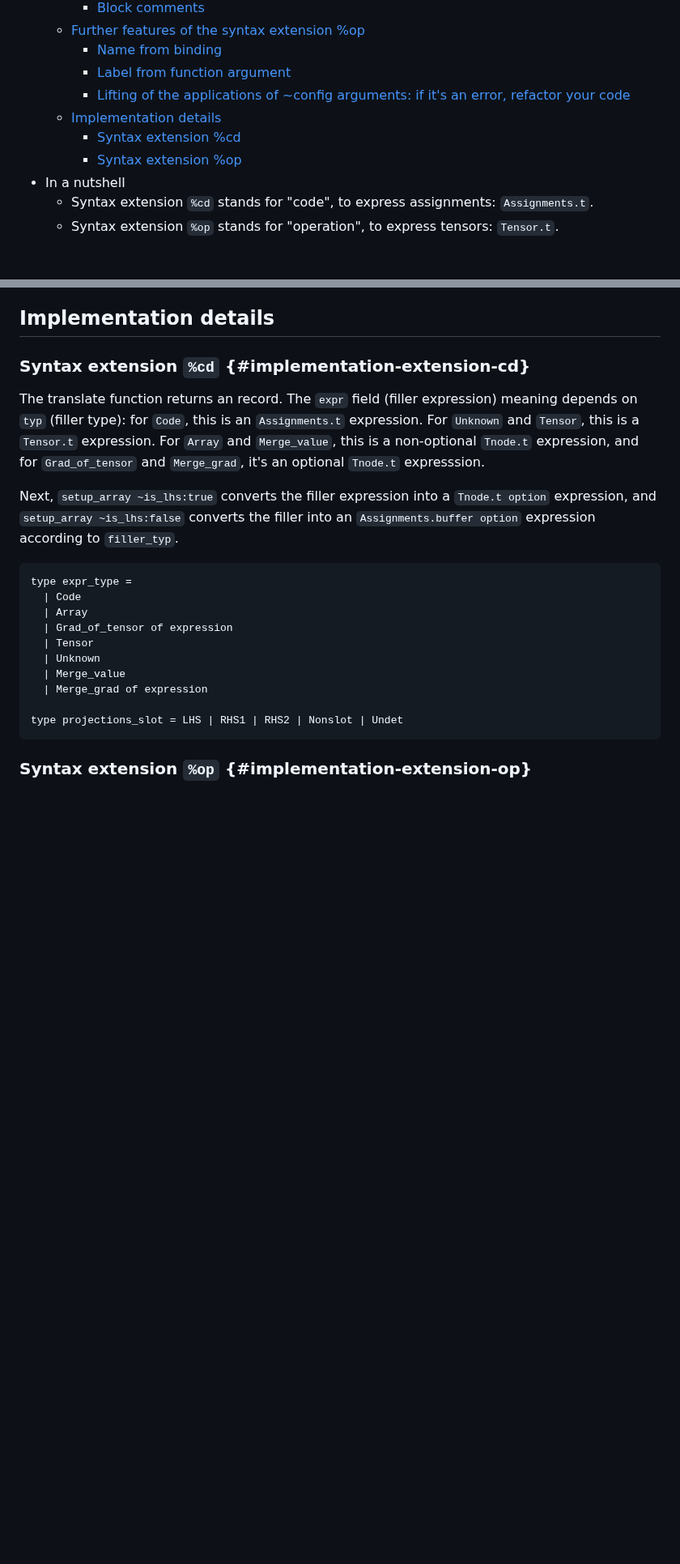
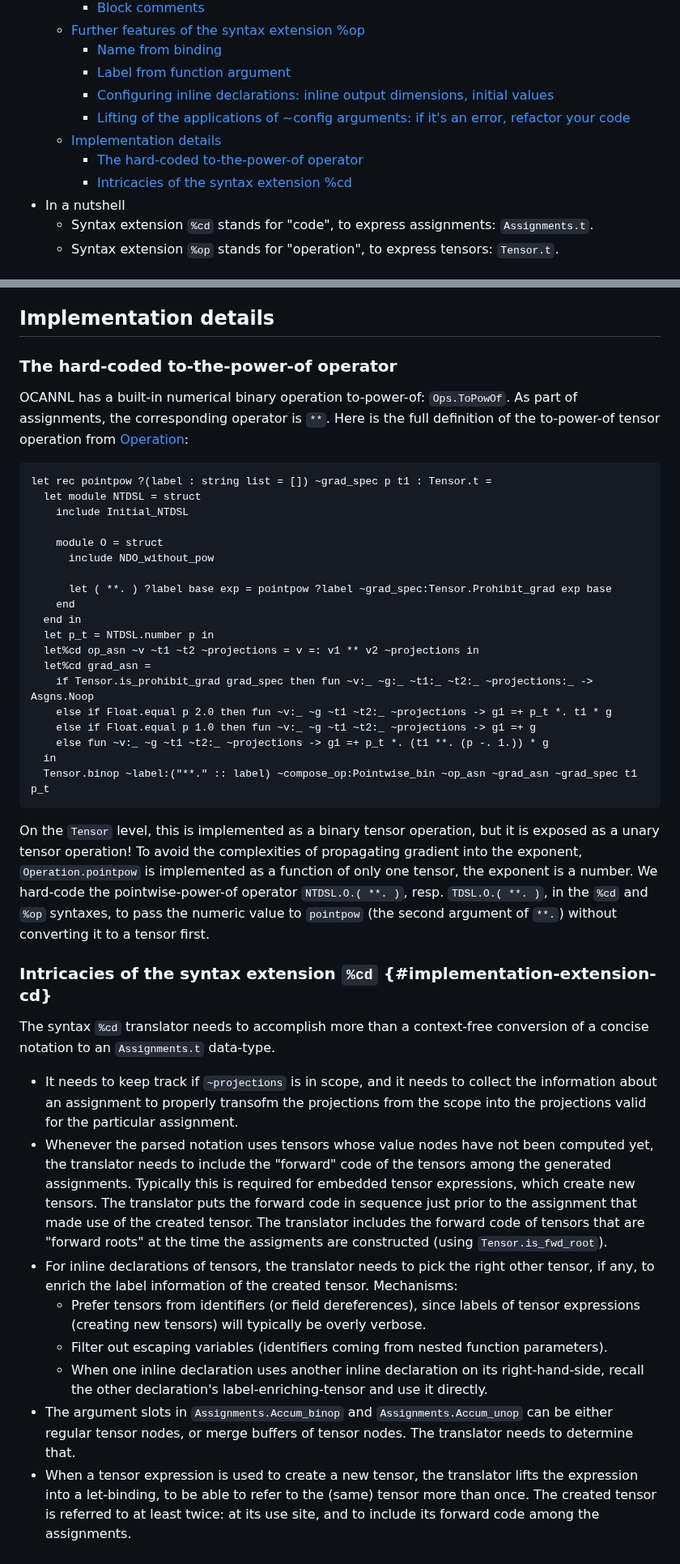
Before and after one commit to ahrefs/ocannl, a Markdown page: lib/syntax_extensions.md, 2 parts joined by grey strips. Shown at 81% size. Rendered like a GitHub page; blank space fills up the shorter version.

Commit message:
Yay, the completed syntax extensions documentation!

````diff
--- a/lib/syntax_extensions.md
+++ b/lib/syntax_extensions.md
@@ -14,10 +14,11 @@
   - [Further features of the syntax extension %op](#features-of-syntax-op)
     - [Name from binding](#name-from-binding)
     - [Label from function argument](#label-from-function-argument)
+    - [Configuring inline declarations: inline output dimensions, initial values](#configuring-inline-declarations-inline-output-dimensions-initial-values)
     - [Lifting of the applications of ~config arguments: if it's an error, refactor your code](#lifting-of-the-applications-of-config-arguments-if-its-an-error-refactor-your-code)
   - [Implementation details](#implementation-details)
-    - [Syntax extension %cd](#implementation-extension-cd)
-    - [Syntax extension %op](#implementation-extension-op)
+    - [The hard-coded to-the-power-of operator](#the-hard-coded-to-the-power-of-operator)
+    - [Intricacies of the syntax extension %cd](#implementation-extension-cd)
 - In a nutshell
   - Syntax extension `%cd` stands for "code", to express assignments: `Assignments.t`.
   - Syntax extension `%op` stands for "operation", to express tensors: `Tensor.t`.
@@ -253,23 +289,43 @@ Unfortunately, we need to be mindful to introduce params at the right times.
 
 ## Implementation details
 
-### Syntax extension `%cd` {#implementation-extension-cd}
+### The hard-coded to-the-power-of operator
 
-The translate function returns an record. The `expr` field (filler expression) meaning depends on `typ` (filler type): for `Code`, this is an `Assignments.t` expression. For `Unknown` and `Tensor`, this is a `Tensor.t` expression. For `Array` and `Merge_value`, this is a non-optional `Tnode.t` expression, and for `Grad_of_tensor` and `Merge_grad`, it's an optional `Tnode.t` expresssion.
-
-Next, `setup_array ~is_lhs:true` converts the filler expression into a `Tnode.t option` expression, and `setup_array ~is_lhs:false` converts the filler into an `Assignments.buffer option` expression according to `filler_typ`.
+OCANNL has a built-in numerical binary operation to-power-of: `Ops.ToPowOf`. As part of assignments, the corresponding operator is `**`. Here is the full definition of the to-power-of tensor operation from [Operation](lib/operation.ml):
 
 ```ocaml
-type expr_type =
-  | Code
-  | Array
-  | Grad_of_tensor of expression
-  | Tensor
-  | Unknown
-  | Merge_value
-  | Merge_grad of expression
+let rec pointpow ?(label : string list = []) ~grad_spec p t1 : Tensor.t =
+  let module NTDSL = struct
+    include Initial_NTDSL
 
-type projections_slot = LHS | RHS1 | RHS2 | Nonslot | Undet
+    module O = struct
+      include NDO_without_pow
+
+      let ( **. ) ?label base exp = pointpow ?label ~grad_spec:Tensor.Prohibit_grad exp base
+    end
+  end in
+  let p_t = NTDSL.number p in
+  let%cd op_asn ~v ~t1 ~t2 ~projections = v =: v1 ** v2 ~projections in
+  let%cd grad_asn =
+    if Tensor.is_prohibit_grad grad_spec then fun ~v:_ ~g:_ ~t1:_ ~t2:_ ~projections:_ -> Asgns.Noop
+    else if Float.equal p 2.0 then fun ~v:_ ~g ~t1 ~t2:_ ~projections -> g1 =+ p_t *. t1 * g
+    else if Float.equal p 1.0 then fun ~v:_ ~g ~t1 ~t2:_ ~projections -> g1 =+ g
+    else fun ~v:_ ~g ~t1 ~t2:_ ~projections -> g1 =+ p_t *. (t1 **. (p -. 1.)) * g
+  in
+  Tensor.binop ~label:("**." :: label) ~compose_op:Pointwise_bin ~op_asn ~grad_asn ~grad_spec t1 p_t
 ```
 
-### Syntax extension `%op` {#implementation-extension-op}
+On the `Tensor` level, this is implemented as a binary tensor operation, but it is exposed as a unary tensor operation! To avoid the complexities of propagating gradient into the exponent, `Operation.pointpow` is implemented as a function of only one tensor, the exponent is a number. We hard-code the pointwise-power-of operator `NTDSL.O.( **. )`, resp. `TDSL.O.( **. )`, in the `%cd` and `%op` syntaxes, to pass the numeric value to `pointpow` (the second argument of `**.`) without converting it to a tensor first.
+
+### Intricacies of the syntax extension `%cd` {#implementation-extension-cd}
+
+The syntax `%cd` translator needs to accomplish more than a context-free conversion of a concise notation to an `Assignments.t` data-type.
+
+- It needs to keep track if `~projections` is in scope, and it needs to collect the information about an assignment to properly transofm the projections from the scope into the projections valid for the particular assignment.
+- Whenever the parsed notation uses tensors whose value nodes have not been computed yet, the translator needs to include the "forward" code of the tensors among the generated assignments. Typically this is required for embedded tensor expressions, which create new tensors. The translator puts the forward code in sequence just prior to the assignment that made use of the created tensor. The translator includes the forward code of tensors that are "forward roots" at the time the assigments are constructed (using `Tensor.is_fwd_root`).
+- For inline declarations of tensors, the translator needs to pick the right other tensor, if any, to enrich the label information of the created tensor. Mechanisms:
+  - Prefer tensors from identifiers (or field dereferences), since labels of tensor expressions (creating new tensors) will typically be overly verbose.
+  - Filter out escaping variables (identifiers coming from nested function parameters).
+  - When one inline declaration uses another inline declaration on its right-hand-side, recall the other declaration's label-enriching-tensor and use it directly.
+- The argument slots in `Assignments.Accum_binop` and `Assignments.Accum_unop` can be either regular tensor nodes, or merge buffers of tensor nodes. The translator needs to determine that.
+- When a tensor expression is used to create a new tensor, the translator lifts the expression into a let-binding, to be able to refer to the (same) tensor more than once. The created tensor is referred to at least twice: at its use site, and to include its forward code among the assignments.
````
Also changed, not shown: other parts of lib/syntax_extensions.md (+35 -0 lines).
